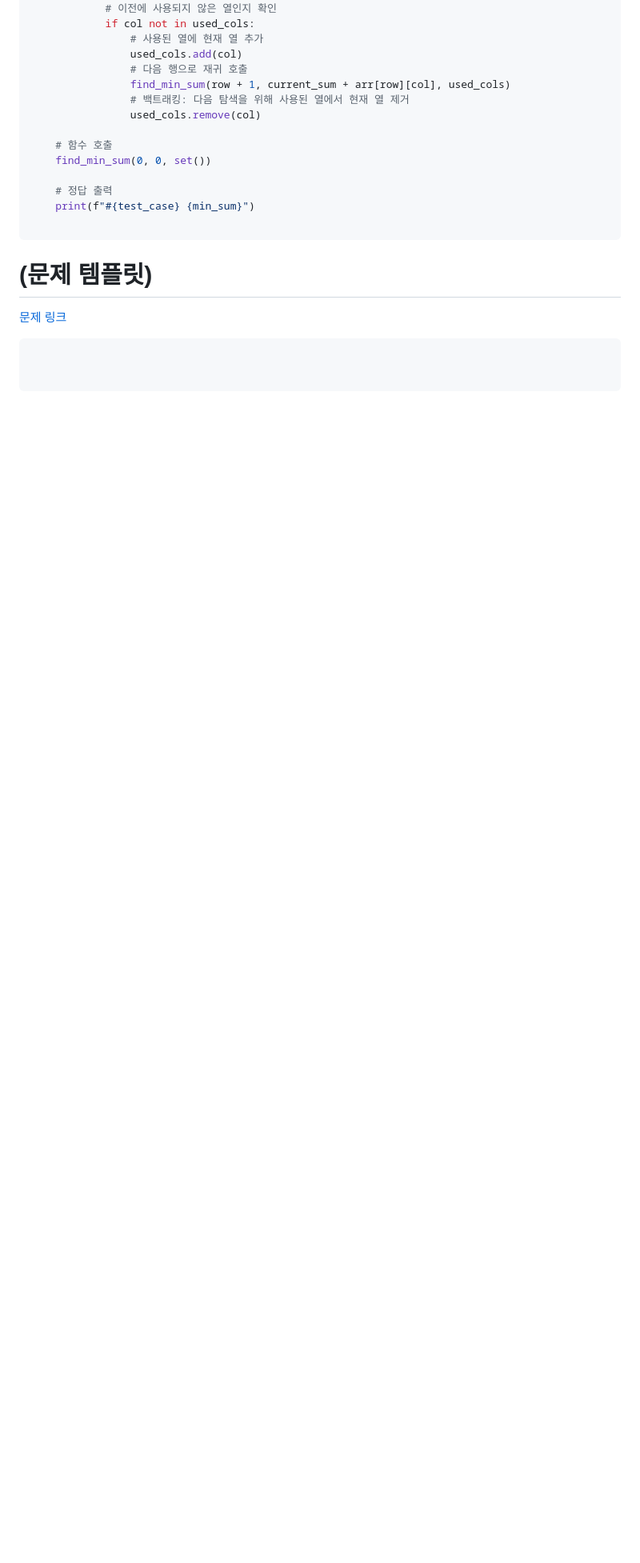
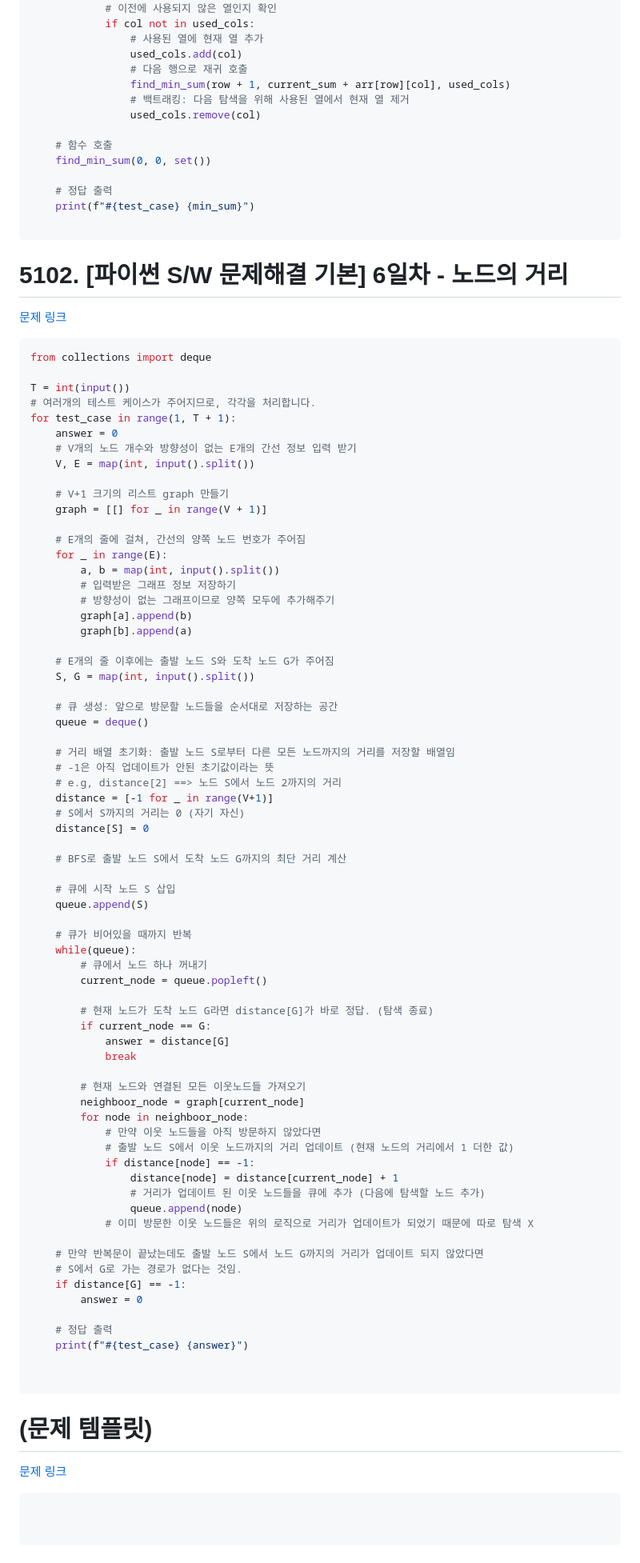
Before and after one commit to dngur521/blog, a Markdown page: blog/[20250901]_[각종 문제들]_[python]_[]_[SW Expert Academy]_[].md, the part around the change printed below. Shown: that part at 80% size. GitHub-like rendering; blank space fills up the shorter version.

Commit message:
노드의 거리 업로드

````diff
--- a/blog/[20250901]_[각종 문제들]_[python]_[]_[SW Expert Academy]_[].md
+++ b/blog/[20250901]_[각종 문제들]_[python]_[]_[SW Expert Academy]_[].md
@@ -661,6 +661,79 @@ for test_case in range(1, T + 1):
 
 ```
 
+# 5102. [파이썬 S/W 문제해결 기본] 6일차 - 노드의 거리
+[문제 링크](https://swexpertacademy.com/main/code/problem/problemDetail.do?problemLevel=2&contestProbId=AWTVmxDKb1oDFAVT&categoryId=AWTVmxDKb1oDFAVT&categoryType=CODE&problemTitle=&orderBy=FIRST_REG_DATETIME&selectCodeLang=PYTHON&select-1=2&pageSize=10&pageIndex=1)
+```python
+from collections import deque
+
+T = int(input())
+# 여러개의 테스트 케이스가 주어지므로, 각각을 처리합니다.
+for test_case in range(1, T + 1):
+    answer = 0
+    # V개의 노드 개수와 방향성이 없는 E개의 간선 정보 입력 받기
+    V, E = map(int, input().split())
+
+    # V+1 크기의 리스트 graph 만들기
+    graph = [[] for _ in range(V + 1)]
+
+    # E개의 줄에 걸쳐, 간선의 양쪽 노드 번호가 주어짐
+    for _ in range(E):
+        a, b = map(int, input().split())
+        # 입력받은 그래프 정보 저장하기
+        # 방향성이 없는 그래프이므로 양쪽 모두에 추가해주기
+        graph[a].append(b)
+        graph[b].append(a)
+
+    # E개의 줄 이후에는 출발 노드 S와 도착 노드 G가 주어짐
+    S, G = map(int, input().split())
+
+    # 큐 생성: 앞으로 방문할 노드들을 순서대로 저장하는 공간
+    queue = deque()
+
+    # 거리 배열 초기화: 출발 노드 S로부터 다른 모든 노드까지의 거리를 저장할 배열임
+    # -1은 아직 업데이트가 안된 초기값이라는 뜻
+    # e.g, distance[2] ==> 노드 S에서 노드 2까지의 거리
+    distance = [-1 for _ in range(V+1)]
+    # S에서 S까지의 거리는 0 (자기 자신)
+    distance[S] = 0
+
+    # BFS로 출발 노드 S에서 도착 노드 G까지의 최단 거리 계산
+
+    # 큐에 시작 노드 S 삽입
+    queue.append(S)
+
+    # 큐가 비어있을 때까지 반복
+    while(queue):
+        # 큐에서 노드 하나 꺼내기
+        current_node = queue.popleft()
+
+        # 현재 노드가 도착 노드 G라면 distance[G]가 바로 정답. (탐색 종료)
+        if current_node == G:
+            answer = distance[G]
+            break
+
+        # 현재 노드와 연결된 모든 이웃노드들 가져오기
+        neighboor_node = graph[current_node]
+        for node in neighboor_node:
+            # 만약 이웃 노드들을 아직 방문하지 않았다면
+            # 출발 노드 S에서 이웃 노드까지의 거리 업데이트 (현재 노드의 거리에서 1 더한 값)
+            if distance[node] == -1:
+                distance[node] = distance[current_node] + 1
+                # 거리가 업데이트 된 이웃 노드들을 큐에 추가 (다음에 탐색할 노드 추가)
+                queue.append(node)
+            # 이미 방문한 이웃 노드들은 위의 로직으로 거리가 업데이트가 되었기 때문에 따로 탐색 X
+
+    # 만약 반복문이 끝났는데도 출발 노드 S에서 노드 G까지의 거리가 업데이트 되지 않았다면
+    # S에서 G로 가는 경로가 없다는 것임.
+    if distance[G] == -1:
+        answer = 0
+
+    # 정답 출력
+    print(f"#{test_case} {answer}")
+
+
+```
+
 # (문제 템플릿)
 [문제 링크]()
 ```python
````
Also changed, not shown: other parts of blog/[20250901]_[각종 문제들]_[python]_[]_[SW Expert Academy]_[].md (+7 -0 lines).
